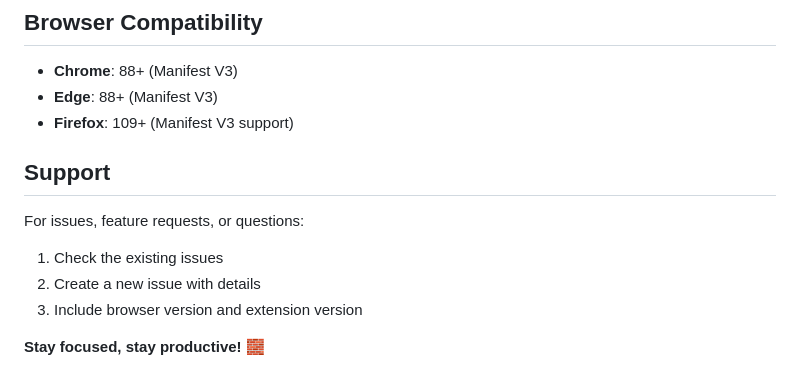
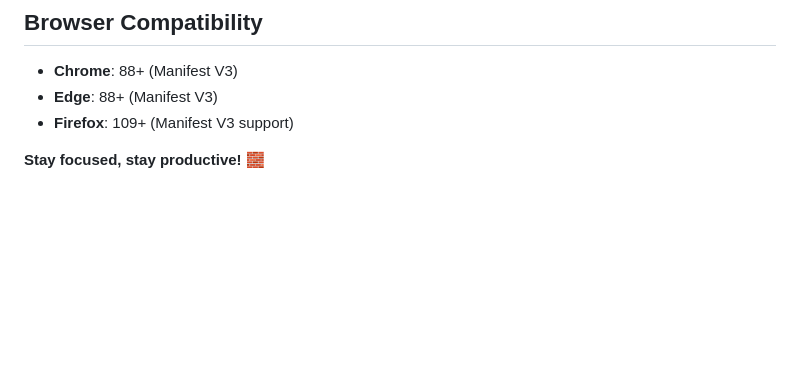
Before and after one commit to rahulrakesh10/WebWall, a Markdown page: README.md, the part around the change. Drawn GitHub-style; blank space fills up the shorter version.

```diff
--- a/README.md
+++ b/README.md
@@ -166,12 +166,6 @@ Focus-Blocks/
 - **Chrome**: 88+ (Manifest V3)
 - **Edge**: 88+ (Manifest V3)
 - **Firefox**: 109+ (Manifest V3 support)
-## Support
-
-For issues, feature requests, or questions:
-1. Check the existing issues
-2. Create a new issue with details
-3. Include browser version and extension version
 
 
 **Stay focused, stay productive! 🧱**
```
